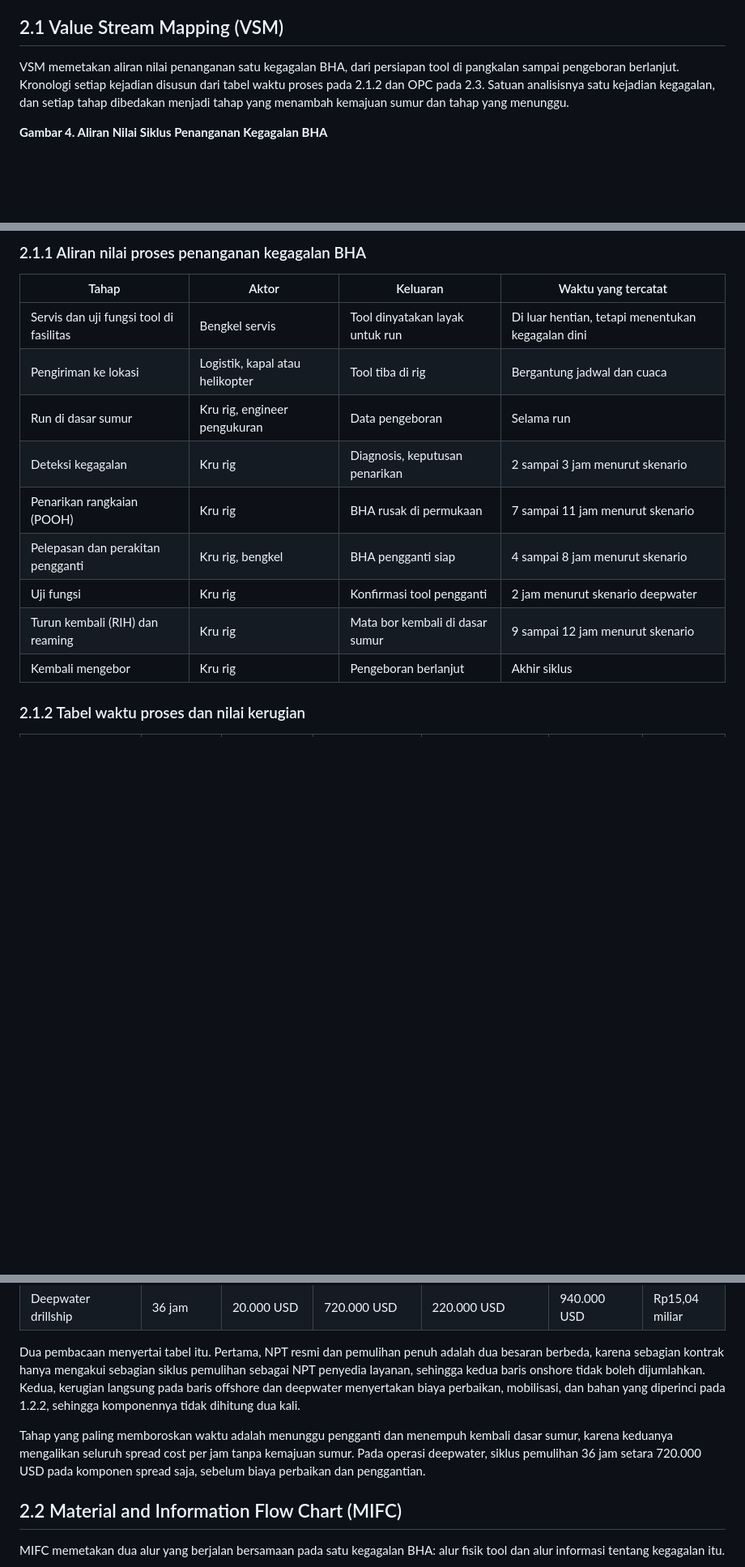
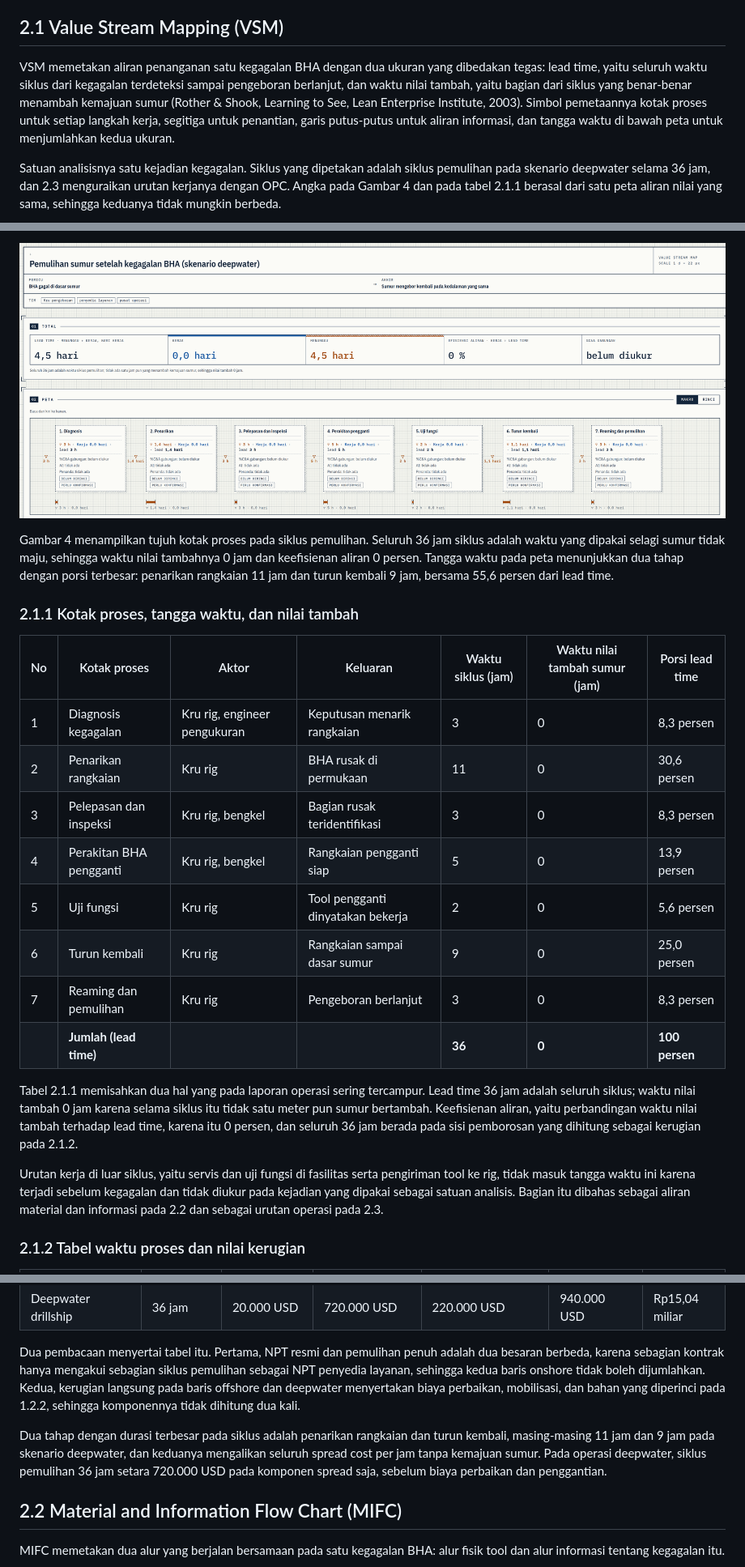
Before and after one commit to neonti28/ppt1-capstone-proposal, a Markdown page: docs/PPT1_PROPOSAL_FINAL_V3.md, 3 parts joined by grey strips. Shown at 81% size. Drawn GitHub-style; pictures changed too: docs/assets/fig_vsm_v3.png (added); blank space fills up the shorter version.

Commit message:
ganti VSM: ikuti bentuk Rother & Shook 2003 lewat alat mf-value-stream-map; peta JSON satu sumber, gambar hasil halaman alat; tabel 2.1.1 dipisah lead time vs nilai tambah; tambah pustaka Rother & Shook dan ASME Y15.3M

```diff
--- a/docs/PPT1_PROPOSAL_FINAL_V3.md
+++ b/docs/PPT1_PROPOSAL_FINAL_V3.md
@@ -533,7 +533,7 @@ Bab II memuat enam alat analisis dengan satu efek yang sama: kegagalan BHA yang
 
 ## 2.1 Value Stream Mapping (VSM)
 
-VSM memetakan aliran nilai penanganan satu kegagalan BHA, dari persiapan tool di pangkalan sampai pengeboran berlanjut. Kronologi setiap kejadian disusun dari tabel waktu proses pada 2.1.2 dan OPC pada 2.3. Satuan analisisnya satu kejadian kegagalan, dan setiap tahap dibedakan menjadi tahap yang menambah kemajuan sumur dan tahap yang menunggu.
+VSM memetakan aliran penanganan satu kegagalan BHA dengan dua ukuran yang dibedakan tegas: lead time, yaitu seluruh waktu siklus dari kegagalan terdeteksi sampai pengeboran berlanjut, dan waktu nilai tambah, yaitu bagian dari siklus yang benar-benar menambah kemajuan sumur (Rother & Shook, Learning to See, Lean Enterprise Institute, 2003). Simbol pemetaannya kotak proses untuk setiap langkah kerja, segitiga untuk penantian, garis putus-putus untuk aliran informasi, dan tangga waktu di bawah peta untuk menjumlahkan kedua ukuran.
 
-**Gambar 4. Aliran Nilai Siklus Penanganan Kegagalan BHA**
+Satuan analisisnya satu kejadian kegagalan. Siklus yang dipetakan adalah siklus pemulihan pada skenario deepwater selama 36 jam, dan 2.3 menguraikan urutan kerjanya dengan OPC. Angka pada Gambar 4 dan pada tabel 2.1.1 berasal dari satu peta aliran nilai yang sama, sehingga keduanya tidak mungkin berbeda.
 
@@ -555,17 +541,24 @@ flowchart LR
 
-### 2.1.1 Aliran nilai proses penanganan kegagalan BHA
+![Gambar 4. Peta Aliran Nilai Siklus Pemulihan Sumur, Kondisi Saat Ini](assets/fig_vsm_v3.png)
 
-| Tahap | Aktor | Keluaran | Waktu yang tercatat |
-|---|---|---|---|
-| Servis dan uji fungsi tool di fasilitas | Bengkel servis | Tool dinyatakan layak untuk run | Di luar hentian, tetapi menentukan kegagalan dini |
-| Pengiriman ke lokasi | Logistik, kapal atau helikopter | Tool tiba di rig | Bergantung jadwal dan cuaca |
-| Run di dasar sumur | Kru rig, engineer pengukuran | Data pengeboran | Selama run |
-| Deteksi kegagalan | Kru rig | Diagnosis, keputusan penarikan | 2 sampai 3 jam menurut skenario |
-| Penarikan rangkaian (POOH) | Kru rig | BHA rusak di permukaan | 7 sampai 11 jam menurut skenario |
-| Pelepasan dan perakitan pengganti | Kru rig, bengkel | BHA pengganti siap | 4 sampai 8 jam menurut skenario |
-| Uji fungsi | Kru rig | Konfirmasi tool pengganti | 2 jam menurut skenario deepwater |
-| Turun kembali (RIH) dan reaming | Kru rig | Mata bor kembali di dasar sumur | 9 sampai 12 jam menurut skenario |
-| Kembali mengebor | Kru rig | Pengeboran berlanjut | Akhir siklus |
+Gambar 4 menampilkan tujuh kotak proses pada siklus pemulihan. Seluruh 36 jam siklus adalah waktu yang dipakai selagi sumur tidak maju, sehingga waktu nilai tambahnya 0 jam dan keefisienan aliran 0 persen. Tangga waktu pada peta menunjukkan dua tahap dengan porsi terbesar: penarikan rangkaian 11 jam dan turun kembali 9 jam, bersama 55,6 persen dari lead time.
+
+### 2.1.1 Kotak proses, tangga waktu, dan nilai tambah
+
+| No | Kotak proses | Aktor | Keluaran | Waktu siklus (jam) | Waktu nilai tambah sumur (jam) | Porsi lead time |
+|---|---|---|---|---|---|---|
+| 1 | Diagnosis kegagalan | Kru rig, engineer pengukuran | Keputusan menarik rangkaian | 3 | 0 | 8,3 persen |
+| 2 | Penarikan rangkaian | Kru rig | BHA rusak di permukaan | 11 | 0 | 30,6 persen |
+| 3 | Pelepasan dan inspeksi | Kru rig, bengkel | Bagian rusak teridentifikasi | 3 | 0 | 8,3 persen |
+| 4 | Perakitan BHA pengganti | Kru rig, bengkel | Rangkaian pengganti siap | 5 | 0 | 13,9 persen |
+| 5 | Uji fungsi | Kru rig | Tool pengganti dinyatakan bekerja | 2 | 0 | 5,6 persen |
+| 6 | Turun kembali | Kru rig | Rangkaian sampai dasar sumur | 9 | 0 | 25,0 persen |
+| 7 | Reaming dan pemulihan | Kru rig | Pengeboran berlanjut | 3 | 0 | 8,3 persen |
+| | **Jumlah (lead time)** | | | **36** | **0** | **100 persen** |
+
+Tabel 2.1.1 memisahkan dua hal yang pada laporan operasi sering tercampur. Lead time 36 jam adalah seluruh siklus; waktu nilai tambah 0 jam karena selama siklus itu tidak satu meter pun sumur bertambah. Keefisienan aliran, yaitu perbandingan waktu nilai tambah terhadap lead time, karena itu 0 persen, dan seluruh 36 jam berada pada sisi pemborosan yang dihitung sebagai kerugian pada 2.1.2.
+
+Urutan kerja di luar siklus, yaitu servis dan uji fungsi di fasilitas serta pengiriman tool ke rig, tidak masuk tangga waktu ini karena terjadi sebelum kegagalan dan tidak diukur pada kejadian yang dipakai sebagai satuan analisis. Bagian itu dibahas sebagai aliran material dan informasi pada 2.2 dan sebagai urutan operasi pada 2.3.
 
 ### 2.1.2 Tabel waktu proses dan nilai kerugian
 
@@ -578,7 +571,7 @@ flowchart LR
 
 Dua pembacaan menyertai tabel itu. Pertama, NPT resmi dan pemulihan penuh adalah dua besaran berbeda, karena sebagian kontrak hanya mengakui sebagian siklus pemulihan sebagai NPT penyedia layanan, sehingga kedua baris onshore tidak boleh dijumlahkan. Kedua, kerugian langsung pada baris offshore dan deepwater menyertakan biaya perbaikan, mobilisasi, dan bahan yang diperinci pada 1.2.2, sehingga komponennya tidak dihitung dua kali.
 
-Tahap yang paling memboroskan waktu adalah menunggu pengganti dan menempuh kembali dasar sumur, karena keduanya mengalikan seluruh spread cost per jam tanpa kemajuan sumur. Pada operasi deepwater, siklus pemulihan 36 jam setara 720.000 USD pada komponen spread saja, sebelum biaya perbaikan dan penggantian.
+Dua tahap dengan durasi terbesar pada siklus adalah penarikan rangkaian dan turun kembali, masing-masing 11 jam dan 9 jam pada skenario deepwater, dan keduanya mengalikan seluruh spread cost per jam tanpa kemajuan sumur. Pada operasi deepwater, siklus pemulihan 36 jam setara 720.000 USD pada komponen spread saja, sebelum biaya perbaikan dan penggantian.
 
 ## 2.2 Material and Information Flow Chart (MIFC)
 
```
Also changed, not shown: other parts of docs/PPT1_PROPOSAL_FINAL_V3.md (+3 -15 lines), 2 other files.
